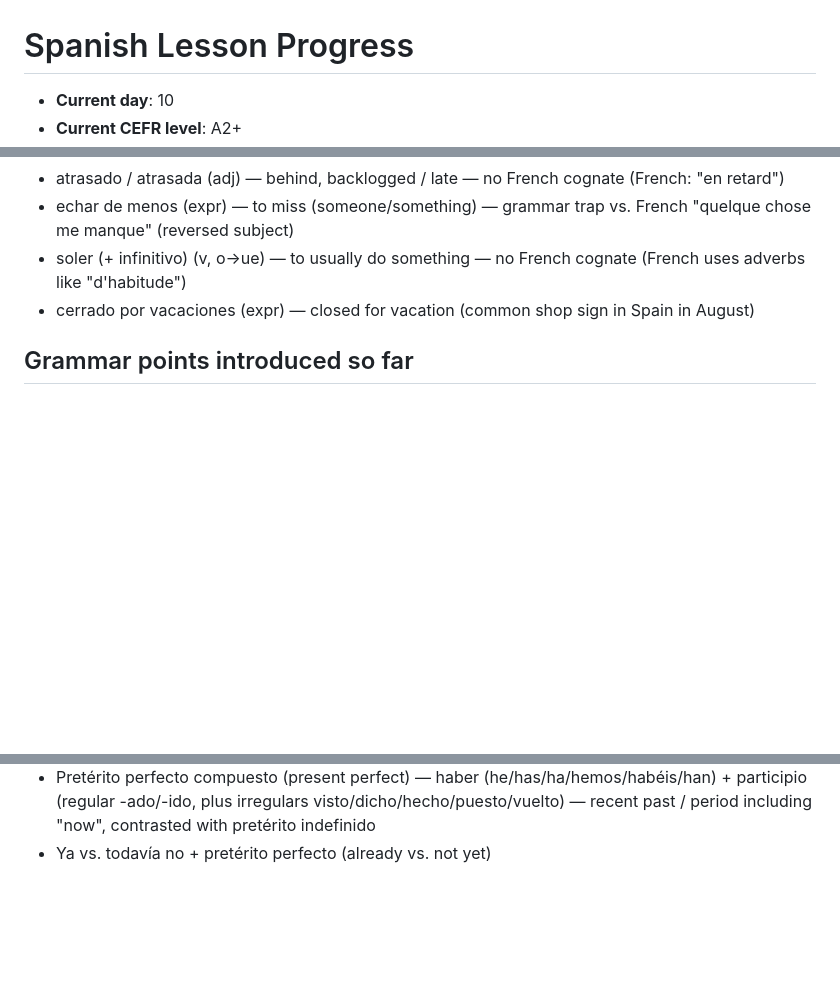
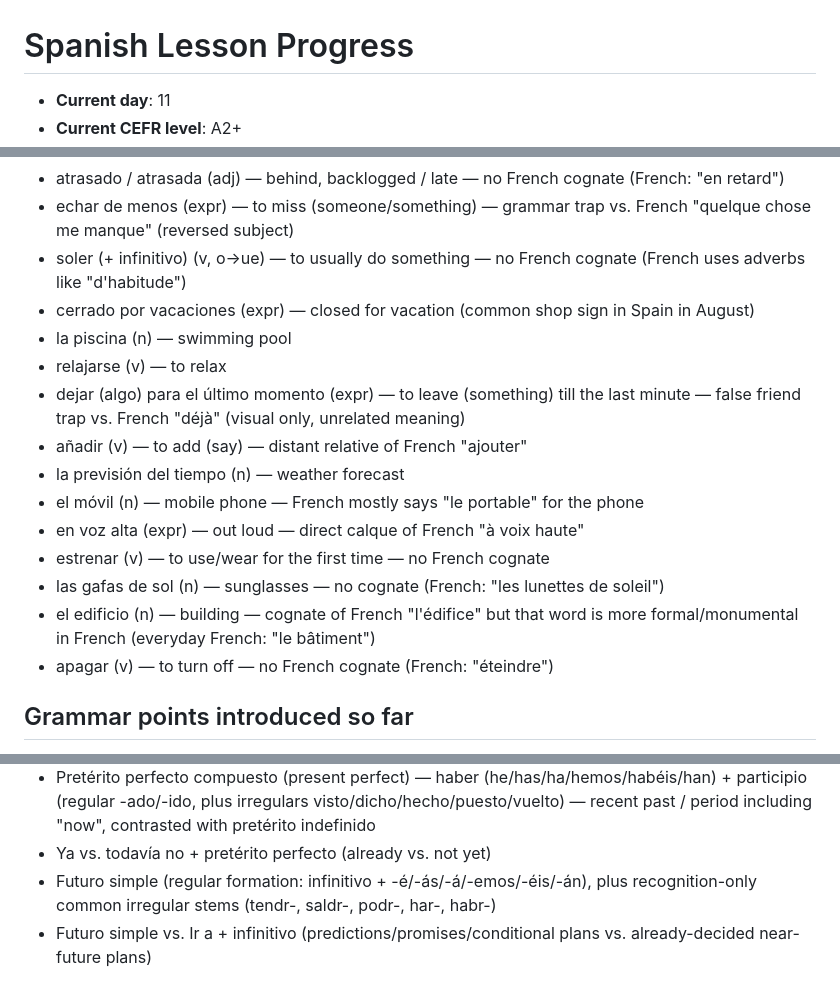
Before and after one commit to HAFSAOUISofiane/HAFSAOUISofiane.github.io, a Markdown page: spanish-learning/PROGRESS.md, 3 parts joined by grey strips. Drawn GitHub-style; blank space fills up the shorter version.

Commit message:
feat: add Spanish lesson for day 11 (2026-08-09)
Co-Authored-By: Claude Sonnet 5 <noreply@anthropic.com>

```diff
--- a/spanish-learning/PROGRESS.md
+++ b/spanish-learning/PROGRESS.md
@@ -1,4 +1,4 @@
 # Spanish Lesson Progress
 
-- **Current day**: 10
+- **Current day**: 11
 - **Current CEFR level**: A2+
@@ -117,6 +117,17 @@
 - echar de menos (expr) — to miss (someone/something) — grammar trap vs. French "quelque chose me manque" (reversed subject)
 - soler (+ infinitivo) (v, o→ue) — to usually do something — no French cognate (French uses adverbs like "d'habitude")
 - cerrado por vacaciones (expr) — closed for vacation (common shop sign in Spain in August)
+- la piscina (n) — swimming pool
+- relajarse (v) — to relax
+- dejar (algo) para el último momento (expr) — to leave (something) till the last minute — false friend trap vs. French "déjà" (visual only, unrelated meaning)
+- añadir (v) — to add (say) — distant relative of French "ajouter"
+- la previsión del tiempo (n) — weather forecast
+- el móvil (n) — mobile phone — French mostly says "le portable" for the phone
+- en voz alta (expr) — out loud — direct calque of French "à voix haute"
+- estrenar (v) — to use/wear for the first time — no French cognate
+- las gafas de sol (n) — sunglasses — no cognate (French: "les lunettes de soleil")
+- el edificio (n) — building — cognate of French "l'édifice" but that word is more formal/monumental in French (everyday French: "le bâtiment")
+- apagar (v) — to turn off — no French cognate (French: "éteindre")
 
 ## Grammar points introduced so far
 
@@ -140,3 +151,5 @@
 - Mientras + imperfecto — expressing two simultaneous past actions/background
 - Pretérito perfecto compuesto (present perfect) — haber (he/has/ha/hemos/habéis/han) + participio (regular -ado/-ido, plus irregulars visto/dicho/hecho/puesto/vuelto) — recent past / period including "now", contrasted with pretérito indefinido
 - Ya vs. todavía no + pretérito perfecto (already vs. not yet)
+- Futuro simple (regular formation: infinitivo + -é/-ás/-á/-emos/-éis/-án), plus recognition-only common irregular stems (tendr-, saldr-, podr-, har-, habr-)
+- Futuro simple vs. Ir a + infinitivo (predictions/promises/conditional plans vs. already-decided near-future plans)
```
Also changed, not shown: other parts of spanish-learning/PROGRESS.md (+1 -1 lines), spanish-learning/2026-08-09.md (added, +59 -0 lines).
